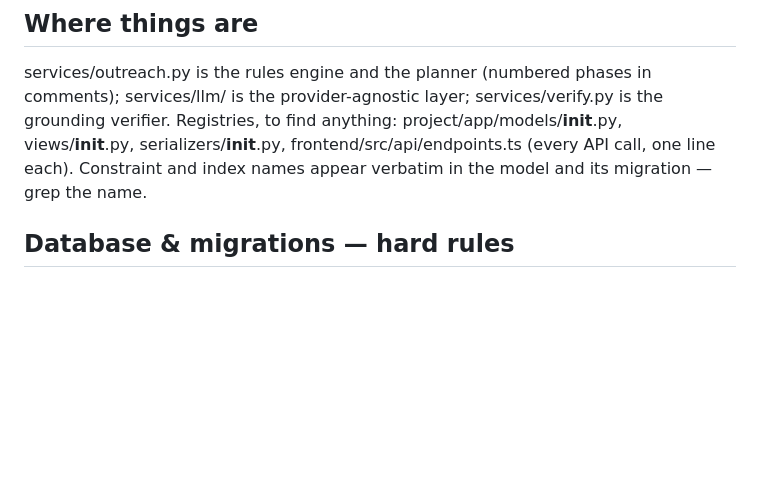
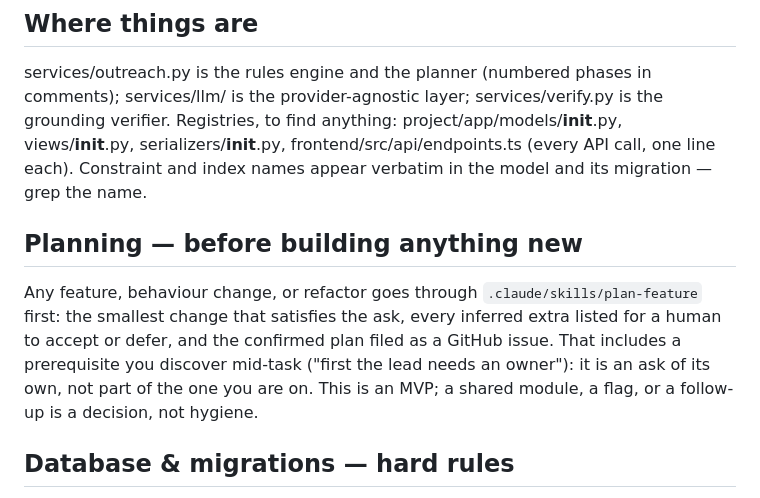
Before and after one commit to musatarar/Agentic-Outreach-Planner, a Markdown page: CLAUDE.md, the part around the change. GitHub-like rendering; blank space fills up the shorter version.

Commit message:
refine(claude): plan-feature covers prerequisites found mid-task (#134)
PR #133 turned a one-column change into eight files: a services module
extracted for a second caller, a command flag, and a test module for the
extraction. The skill's trigger now names mid-implementation prerequisites as
asks of their own, the extras list calls out extraction, new flags, and tests
for extracted helpers, and references/example.md carries #133 as a second
worked example. CLAUDE.md gains a short section pointing at the skill.


Claude-Session: https://claude.ai/code/session_014smcAEU6uYDQK5qEWTcWCH

Co-authored-by: Claude <noreply@anthropic.com>

```diff
--- a/CLAUDE.md
+++ b/CLAUDE.md
@@ -44,6 +44,15 @@ services/llm/ is the provider-agnostic layer; services/verify.py is the groundin
 Registries, to find anything: project/app/models/__init__.py, views/__init__.py,
 serializers/__init__.py, frontend/src/api/endpoints.ts (every API call, one line each).
 Constraint and index names appear verbatim in the model and its migration — grep the name.
+
+## Planning — before building anything new
+
+Any feature, behaviour change, or refactor goes through `.claude/skills/plan-feature` first:
+the smallest change that satisfies the ask, every inferred extra listed for a human to accept
+or defer, and the confirmed plan filed as a GitHub issue. That includes a prerequisite you
+discover mid-task ("first the lead needs an owner"): it is an ask of its own, not part of the
+one you are on. This is an MVP; a shared module, a flag, or a follow-up is a decision, not
+hygiene.
 
 ## Database & migrations — hard rules
 
```
Also changed, not shown: 2 other files.
